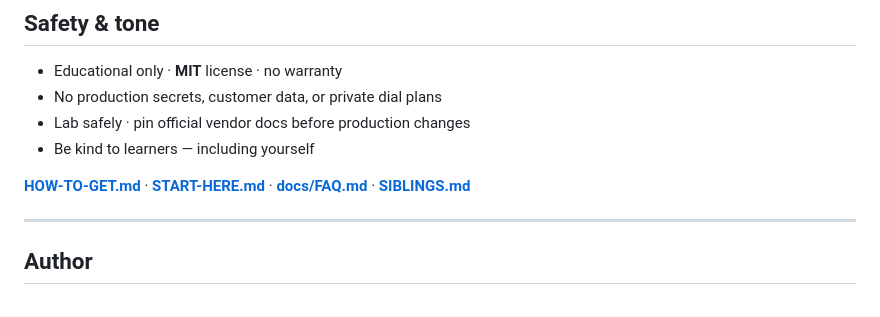
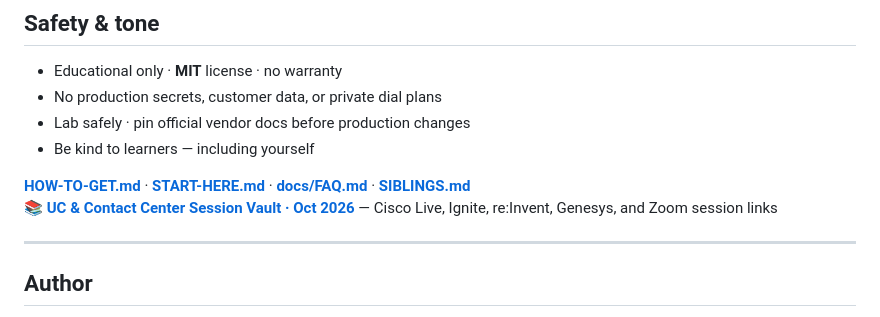
Before and after one commit to cipher0x9/uc-lab-free-university-mesmerizing, a Markdown page: README.md, the part around the change. Drawn GitHub-style.

Commit message:
Add UC & contact center session vault (Oct 2026)

```diff
--- a/README.md
+++ b/README.md
@@ -151,6 +151,7 @@ Also: 🎓 [Ardham Shastra](https://github.com/cipher0x9/ardham-shastra) · See
 - Be kind to learners — including yourself
 
 **[HOW-TO-GET.md](./HOW-TO-GET.md)** · **[START-HERE.md](./START-HERE.md)** · **[docs/FAQ.md](./docs/FAQ.md)** · **[SIBLINGS.md](./SIBLINGS.md)**
+📚 **[UC & Contact Center Session Vault · Oct 2026](./vault/uc-contact-center-session-vault-2026-10.md)** — Cisco Live, Ignite, re:Invent, Genesys, and Zoom session links
 
 ---
 
```
Also changed, not shown: vault/uc-contact-center-session-vault-2026-10.md (added, +118 -0 lines).
